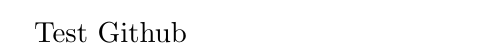
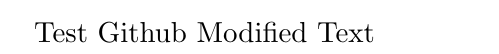
Before and after one commit to MathotM/TexStudioDoc, a LaTeX document (TestTeXstudio.tex): part of the page, cut so that both start at the same text. Compiled offline with pdfLaTeX.

Commit message:
Modification 1

```diff
--- a/TestTeXstudio.tex
+++ b/TestTeXstudio.tex
@@ -15,5 +15,6 @@
 
 %-----------------
 Test Github
+Modified Text
 
 \end{document}
```
